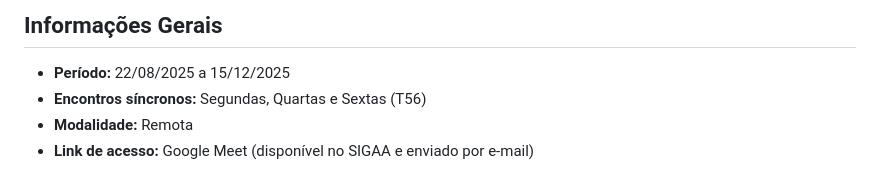
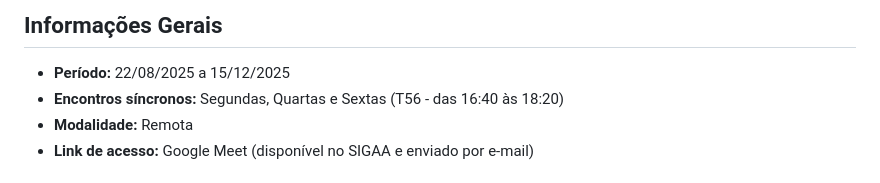
Before and after one commit to fmarquesfilho/itp-2025-2, a Markdown page: README.md, the part around the change. Drawn GitHub-style.

Commit message:
inclui horário explicitamente

```diff
--- a/README.md
+++ b/README.md
@@ -2,7 +2,7 @@
 
 ## Informações Gerais
 - **Período:** 22/08/2025 a 15/12/2025
-- **Encontros síncronos:** Segundas, Quartas e Sextas (T56)
+- **Encontros síncronos:** Segundas, Quartas e Sextas (T56 - das 16:40 às 18:20)
 - **Modalidade:** Remota
 - **Link de acesso:** Google Meet (disponível no SIGAA e enviado por e-mail)
 
```
